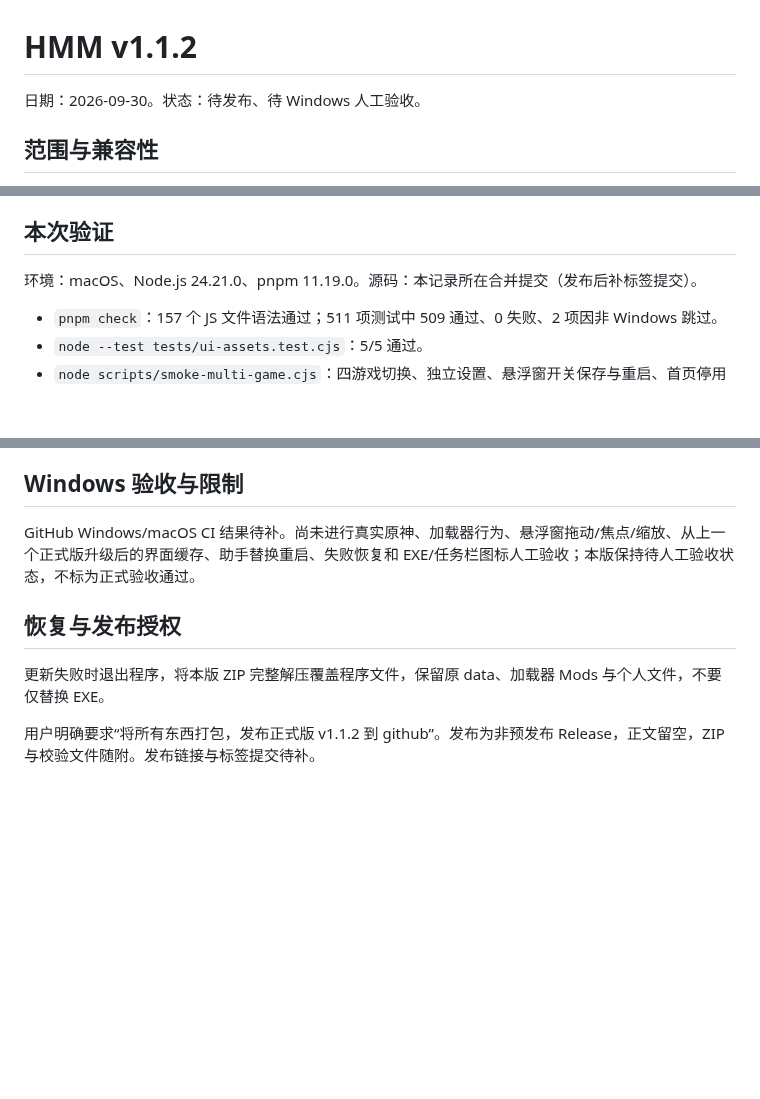
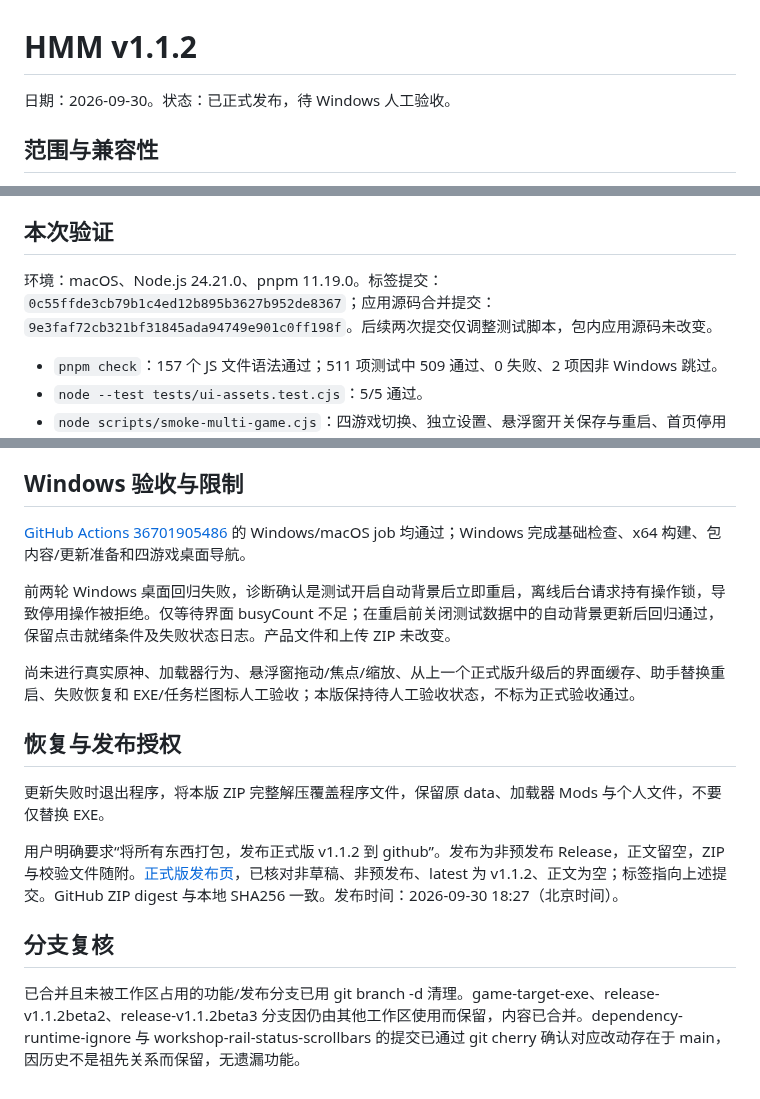
Before and after one commit to zhr-666/HMM-HoyoModManager, a Markdown page: docs/releases/1.1.2.md, 3 parts joined by grey strips. Drawn GitHub-style; blank space fills up the shorter version.

Commit message:
docs: record verified v1.1.2 publication [skip ci]

```diff
--- a/docs/releases/1.1.2.md
+++ b/docs/releases/1.1.2.md
@@ -1,6 +1,6 @@
 # HMM v1.1.2
 
-日期：2026-09-30。状态：待发布、待 Windows 人工验收。
+日期：2026-09-30。状态：已正式发布，待 Windows 人工验收。
 
 ## 范围与兼容性
 
@@ -12,7 +12,7 @@
 
 ## 本次验证
 
-环境：macOS、Node.js 24.21.0、pnpm 11.19.0。源码：本记录所在合并提交（发布后补标签提交）。
+环境：macOS、Node.js 24.21.0、pnpm 11.19.0。标签提交：`0c55ffde3cb79b1c4ed12b895b3627b952de8367`；应用源码合并提交：`9e3faf72cb321bf31845ada94749e901c0ff198f`。后续两次提交仅调整测试脚本，包内应用源码未改变。
 
 - `pnpm check`：157 个 JS 文件语法通过；511 项测试中 509 通过、0 失败、2 项因非 Windows 跳过。
 - `node --test tests/ui-assets.test.cjs`：5/5 通过。
@@ -34,10 +34,18 @@ SHA256：`66831484ca86eee8a70c32976e1ba5fae36b3627b977f36bc71e19e419d14fe1`。
 
 ## Windows 验收与限制
 
-GitHub Windows/macOS CI 结果待补。尚未进行真实原神、加载器行为、悬浮窗拖动/焦点/缩放、从上一个正式版升级后的界面缓存、助手替换重启、失败恢复和 EXE/任务栏图标人工验收；本版保持待人工验收状态，不标为正式验收通过。
+[GitHub Actions 36701905486](https://github.com/zhr-666/HMM-HoyoModManager/actions/runs/36701905486) 的 Windows/macOS job 均通过；Windows 完成基础检查、x64 构建、包内容/更新准备和四游戏桌面导航。
+
+前两轮 Windows 桌面回归失败，诊断确认是测试开启自动背景后立即重启，离线后台请求持有操作锁，导致停用操作被拒绝。仅等待界面 busyCount 不足；在重启前关闭测试数据中的自动背景更新后回归通过，保留点击就绪条件及失败状态日志。产品文件和上传 ZIP 未改变。
+
+尚未进行真实原神、加载器行为、悬浮窗拖动/焦点/缩放、从上一个正式版升级后的界面缓存、助手替换重启、失败恢复和 EXE/任务栏图标人工验收；本版保持待人工验收状态，不标为正式验收通过。
 
 ## 恢复与发布授权
 
 更新失败时退出程序，将本版 ZIP 完整解压覆盖程序文件，保留原 data、加载器 Mods 与个人文件，不要仅替换 EXE。
 
-用户明确要求“将所有东西打包，发布正式版 v1.1.2 到 github”。发布为非预发布 Release，正文留空，ZIP 与校验文件随附。发布链接与标签提交待补。
+用户明确要求“将所有东西打包，发布正式版 v1.1.2 到 github”。发布为非预发布 Release，正文留空，ZIP 与校验文件随附。[正式版发布页](https://github.com/zhr-666/HMM-HoyoModManager/releases/tag/v1.1.2)，已核对非草稿、非预发布、latest 为 v1.1.2、正文为空；标签指向上述提交。GitHub ZIP digest 与本地 SHA256 一致。发布时间：2026-09-30 18:27（北京时间）。
+
+## 分支复核
+
+已合并且未被工作区占用的功能/发布分支已用 git branch -d 清理。game-target-exe、release-v1.1.2beta2、release-v1.1.2beta3 分支因仍由其他工作区使用而保留，内容已合并。dependency-runtime-ignore 与 workshop-rail-status-scrollbars 的提交已通过 git cherry 确认对应改动存在于 main，因历史不是祖先关系而保留，无遗漏功能。
```
